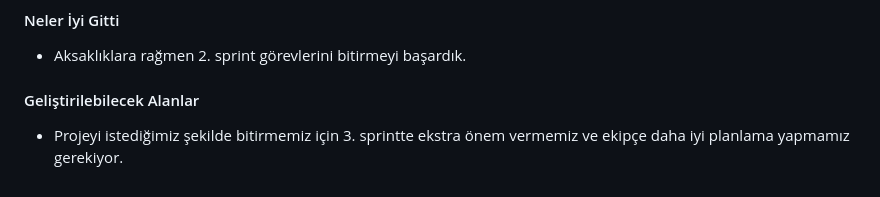
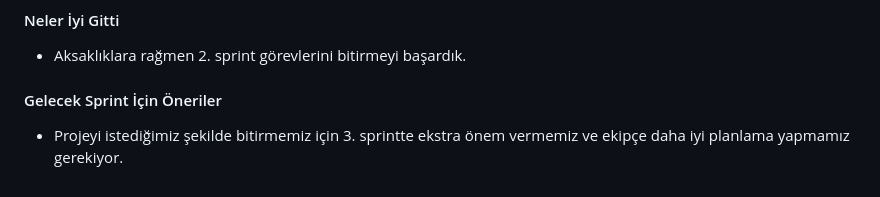
Before and after one commit to HomamAbosaleh/Bootcomp, a Markdown page: README.md, the part around the change. Rendered like a GitHub page; folded sections open.

Commit message:
Update README.md
sprintduzen

```diff
--- a/README.md
+++ b/README.md
@@ -101,6 +101,6 @@ Parapilot, kullanıcıların finansal okuryazarlıklarını artırmalarına yard
   #### Neler İyi Gitti
   - Aksaklıklara rağmen 2. sprint görevlerini bitirmeyi başardık.
 
-  #### Geliştirilebilecek Alanlar
+  ####  Gelecek Sprint İçin Öneriler
   - Projeyi istediğimiz şekilde bitirmemiz için 3. sprintte ekstra önem vermemiz ve ekipçe daha iyi planlama yapmamız gerekiyor.
 </details>
```
